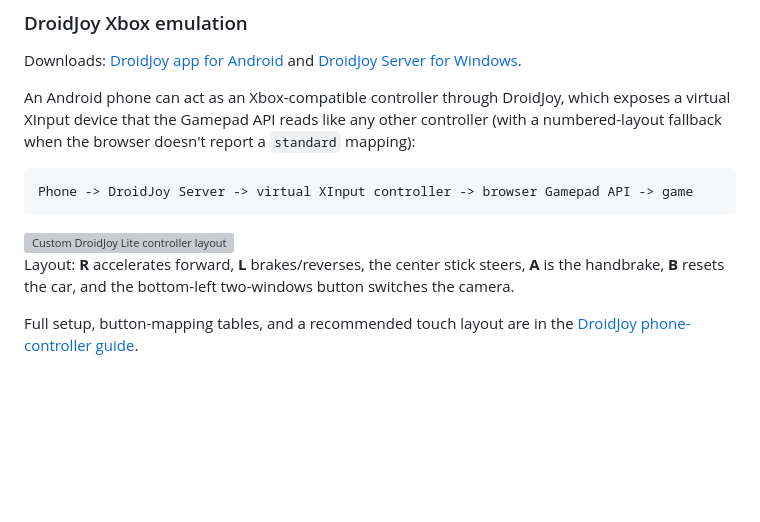
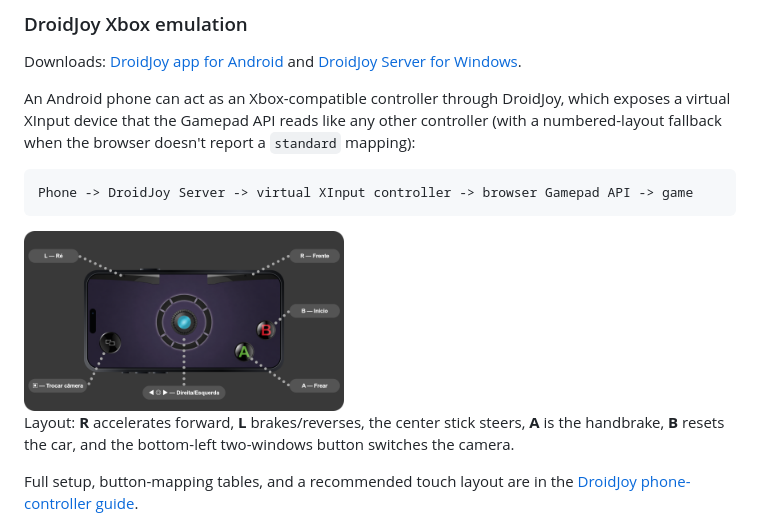
Before and after one commit to lianeheidemann/mini-driving-simulator-3d, a Markdown page: README.md, the part around the change. Rendered like a GitHub page; blank space fills up the shorter version; grey boxes are pictures that could not be loaded.

Commit message:
Replace old DroidJoy Lite image with new version
Updated image for the DroidJoy Lite controller layout.

````diff
--- a/README.md
+++ b/README.md
@@ -72,7 +72,7 @@ browser doesn't report a `standard` mapping):
 Phone -> DroidJoy Server -> virtual XInput controller -> browser Gamepad API -> game
 ```
 
-<img src="media/joystick/DroidJoy-Lite-v4.png" alt="Custom DroidJoy Lite controller layout" width="45%">
+<img src="media/joystick/DroidJoy-Lite-v7.png" alt="Custom DroidJoy Lite controller layout" width="45%">
 
 Layout: **R** accelerates forward, **L** brakes/reverses, the center stick steers, **A** is the handbrake, **B** resets the car, and the bottom-left two-windows button switches the camera.
 
````
